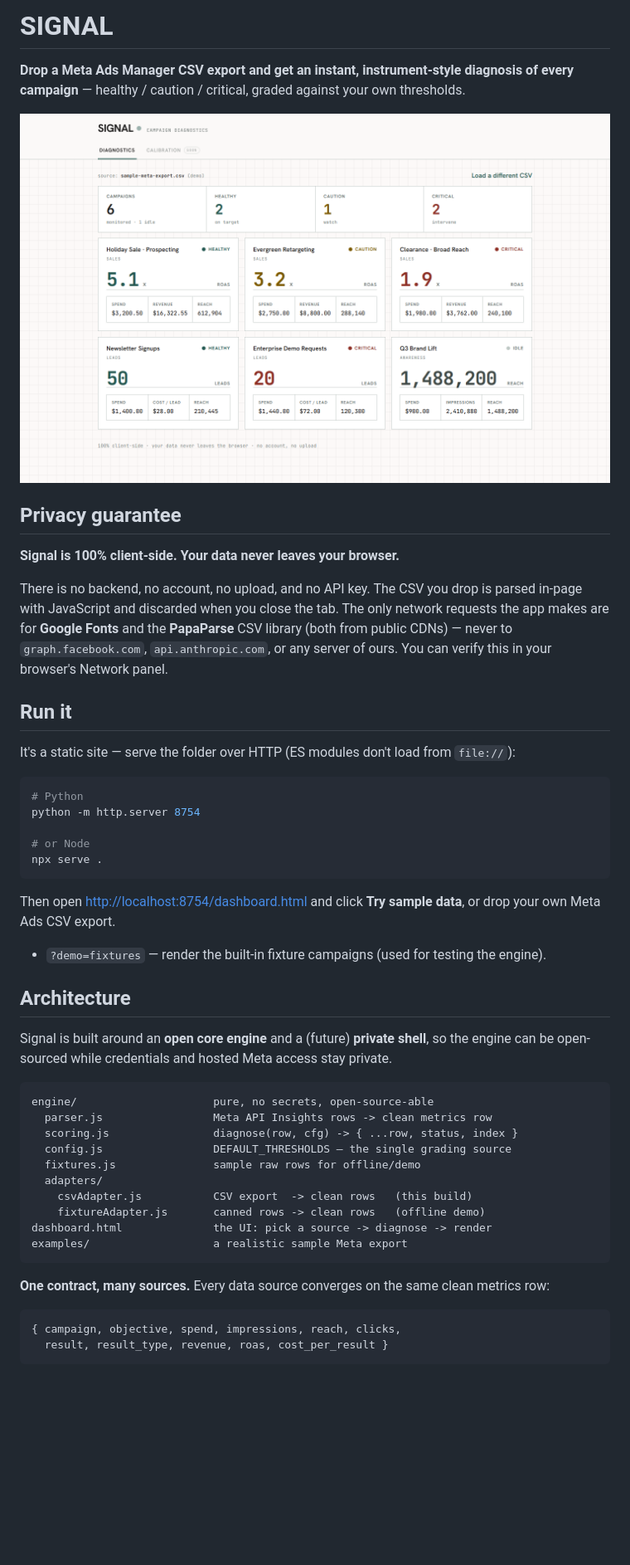
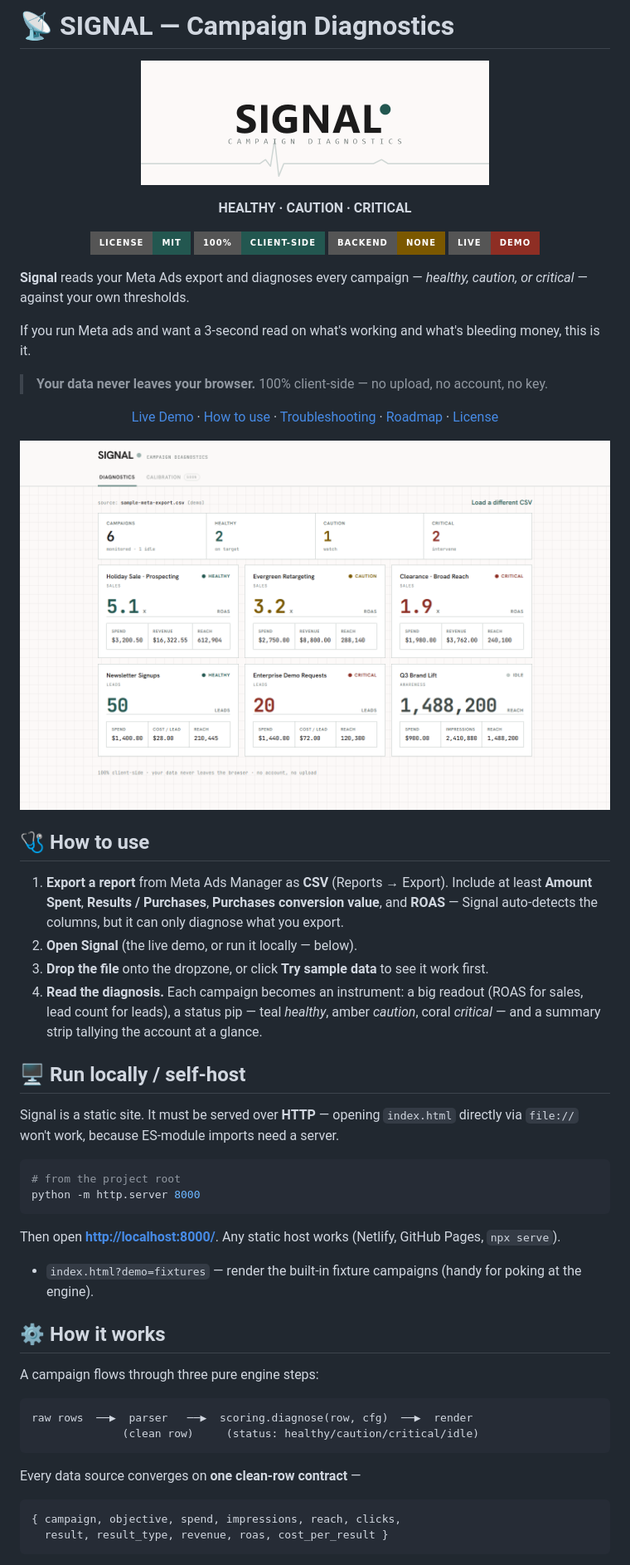
Before and after one commit to rolandriofrio7-dev/signal, a Markdown page: README.md, the part around one of its changes. Shown at 83% size. Rendered like a GitHub page; pictures changed too: assets/signal-logo.png (added); badges without logos; blank space fills up the shorter version.

````diff
--- a/README.md
+++ b/README.md
@@ -1,55 +1,62 @@
-# SIGNAL
+# 📡 SIGNAL — Campaign Diagnostics
 
-**Drop a Meta Ads Manager CSV export and get an instant, instrument-style diagnosis of every campaign** — healthy / caution / critical, graded against your own thresholds.
+<p align="center"><img src="assets/signal-logo.png" width="420" alt="Signal"></p>
 
-![Signal diagnostics dashboard](shots/diagnostics-desktop.png)
+<p align="center"><strong>HEALTHY · CAUTION · CRITICAL</strong></p>
 
-## Privacy guarantee
+<p align="center">
+  <img src="https://img.shields.io/badge/License-MIT-235750?style=for-the-badge" alt="MIT License">
+  <img src="https://img.shields.io/badge/100%25-Client--Side-235750?style=for-the-badge" alt="100% Client-Side">
+  <img src="https://img.shields.io/badge/Backend-None-7b5800?style=for-the-badge" alt="No Backend">
+  <a href="https://example-signal.netlify.app"><img src="https://img.shields.io/badge/Live-Demo-8e2e24?style=for-the-badge" alt="Live Demo"></a>
+</p>
 
-**Signal is 100% client-side. Your data never leaves your browser.**
+**Signal** reads your Meta Ads export and diagnoses every campaign — *healthy, caution, or critical* — against your own thresholds.
 
-There is no backend, no account, no upload, and no API key. The CSV you drop is parsed
-in-page with JavaScript and discarded when you close the tab. The only network requests
-the app makes are for **Google Fonts** and the **PapaParse** CSV library (both from public
-CDNs) — never to `graph.facebook.com`, `api.anthropic.com`, or any server of ours. You can
-verify this in your browser's Network panel.
+If you run Meta ads and want a 3-second read on what's working and what's bleeding money, this is it.
 
-## Run it
+> **Your data never leaves your browser.** 100% client-side — no upload, no account, no key.
 
-It's a static site — serve the folder over HTTP (ES modules don't load from `file://`):
+<p align="center">
+  <a href="https://example-signal.netlify.app">Live Demo</a> ·
+  <a href="#-how-to-use">How to use</a> ·
+  <a href="#-troubleshooting">Troubleshooting</a> ·
+  <a href="#-roadmap">Roadmap</a> ·
+  <a href="#-license">License</a>
+</p>
+
+![Signal dashboard](shots/diagnostics-desktop.png)
+
+## 🩺 How to use
+
+1. **Export a report** from Meta Ads Manager as **CSV** (Reports → Export). Include at least **Amount Spent**, **Results / Purchases**, **Purchases conversion value**, and **ROAS** — Signal auto-detects the columns, but it can only diagnose what you export.
+2. **Open Signal** (the live demo, or run it locally — below).
+3. **Drop the file** onto the dropzone, or click **Try sample data** to see it work first.
+4. **Read the diagnosis.** Each campaign becomes an instrument: a big readout (ROAS for sales, lead count for leads), a status pip — teal *healthy*, amber *caution*, coral *critical* — and a summary strip tallying the account at a glance.
+
+## 🖥 Run locally / self-host
+
+Signal is a static site. It must be served over **HTTP** — opening `index.html` directly via `file://` won't work, because ES-module imports need a server.
 
 ```bash
-# Python
-python -m http.server 8754
-
-# or Node
-npx serve .
+# from the project root
+python -m http.server 8000
 ```
 
-Then open <http://localhost:8754/dashboard.html> and click **Try sample data**, or drop
-your own Meta Ads CSV export.
+Then open **<http://localhost:8000/>**. Any static host works (Netlify, GitHub Pages, `npx serve`).
 
-- `?demo=fixtures` — render the built-in fixture campaigns (used for testing the engine).
+- `index.html?demo=fixtures` — render the built-in fixture campaigns (handy for poking at the engine).
 
-## Architecture
+## ⚙️ How it works
 
-Signal is built around an **open core engine** and a (future) **private shell**, so the
-engine can be open-sourced while credentials and hosted Meta access stay private.
+A campaign flows through three pure engine steps:
 
 ```
-engine/                     pure, no secrets, open-source-able
-  parser.js                 Meta API Insights rows -> clean metrics row
-  scoring.js                diagnose(row, cfg) -> { ...row, status, index }
-  config.js                 DEFAULT_THRESHOLDS — the single grading source
-  fixtures.js               sample raw rows for offline/demo
-  adapters/
-    csvAdapter.js           CSV export  -> clean rows   (this build)
-    fixtureAdapter.js       canned rows -> clean rows   (offline demo)
-dashboard.html              the UI: pick a source -> diagnose -> render
-examples/                   a realistic sample Meta export
+raw rows  ──▶  parser   ──▶  scoring.diagnose(row, cfg)  ──▶  render
+              (clean row)     (status: healthy/caution/critical/idle)
 ```
 
-**One contract, many sources.** Every data source converges on the same clean metrics row:
+Every data source converges on **one clean-row contract** —
 
 ```js
 { campaign, objective, spend, impressions, reach, clicks,
````
Also changed, not shown: other parts of README.md (+17 -11 lines), CONTRIBUTING.md (added, +36 -0 lines), SECURITY.md (added, +24 -0 lines), 3 other files.
